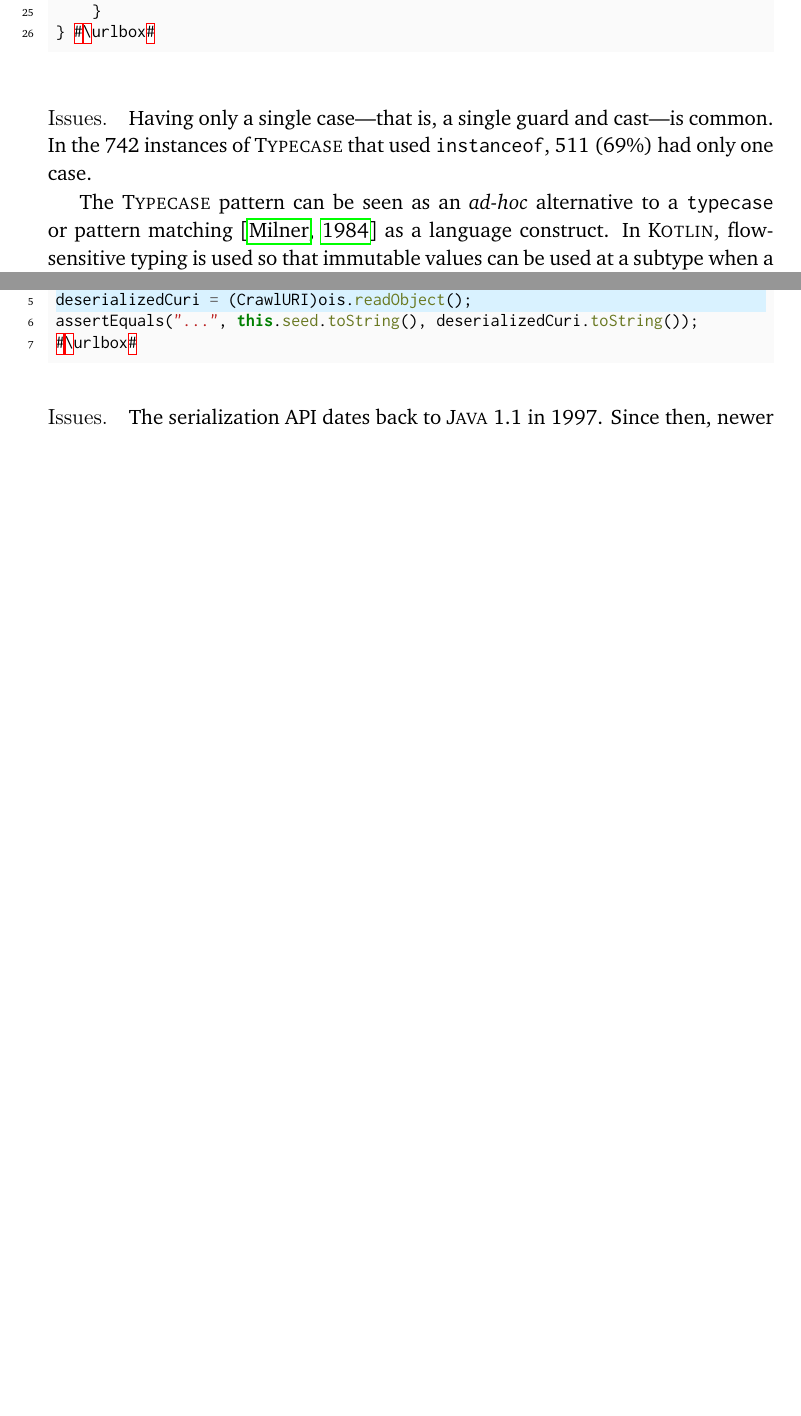
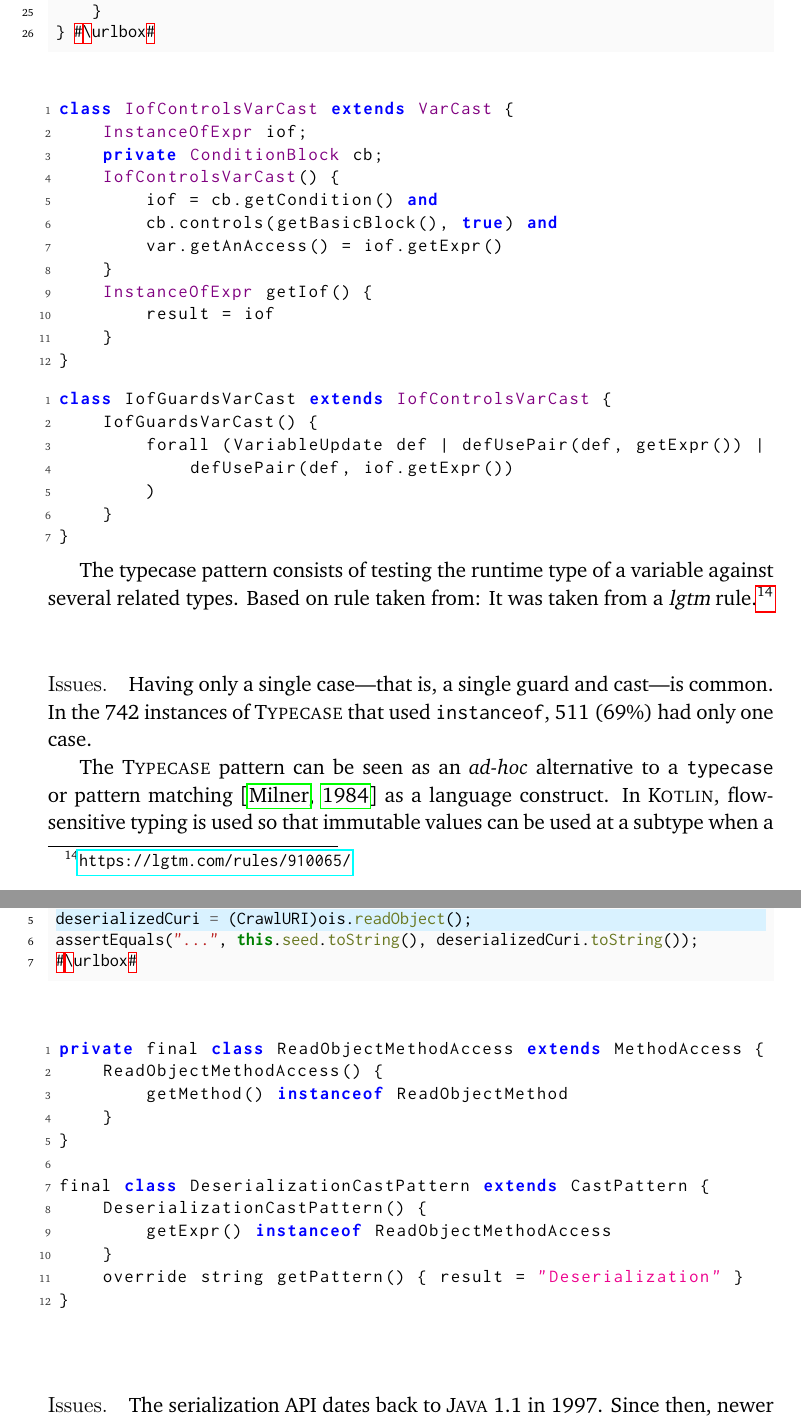
Before and after one commit to acuarica/phd-thesis, a LaTeX thesis (phd-thesis.tex, which reads chapters/casts/patterns/Deserialization.tex, chapters/casts/patterns/Typecase.tex, prelude.tex): two parts of pages 83 and 107 of 168 before the commit and two parts of pages 83 and 108 of 170 after it, joined at a grey line, cut so that both start at the same text, the shorter picture padded with empty space. Compiled offline with pdfLaTeX.

Commit message:
QL snippets.

```diff
--- a/chapters/casts/patterns/Deserialization.tex
+++ b/chapters/casts/patterns/Deserialization.tex
@@ -18,6 +18,25 @@ assertEquals("...", this.seed.toString(), deserializedCuri.toString());
 #\urlbox#
 \end{minted}
 
+
+\detection{}
+
+\begin{lstlisting}[style=ql]
+private final class ReadObjectMethodAccess extends MethodAccess {
+    ReadObjectMethodAccess() {
+        getMethod() instanceof ReadObjectMethod
+    }
+}
+
+final class DeserializationCastPattern extends CastPattern {
+    DeserializationCastPattern() {
+        getExpr() instanceof ReadObjectMethodAccess
+    }
+    override string getPattern() { result = "Deserialization" }
+}
+\end{lstlisting}
+
+
 \issues{}
 The serialization API dates back to \java{} 1.1 in 1997.
 Since then, newer serialization APIs have been developed.
--- a/chapters/casts/patterns/Typecase.tex
+++ b/chapters/casts/patterns/Typecase.tex
@@ -328,6 +328,39 @@ public Object convertToNumber(Number value, Class toType) throws Exception {
 \end{minted}
 
 
+\detection{}
+
+\begin{lstlisting}[style=ql]
+class IofControlsVarCast extends VarCast {
+    InstanceOfExpr iof;
+    private ConditionBlock cb;
+    IofControlsVarCast() {
+        iof = cb.getCondition() and
+        cb.controls(getBasicBlock(), true) and
+        var.getAnAccess() = iof.getExpr()
+    }
+    InstanceOfExpr getIof() {
+        result = iof
+    }
+}
+\end{lstlisting}
+
+\begin{lstlisting}[style=ql]
+class IofGuardsVarCast extends IofControlsVarCast {
+    IofGuardsVarCast() {
+        forall (VariableUpdate def | defUsePair(def, getExpr()) |
+            defUsePair(def, iof.getExpr())
+        )
+    }
+}
+\end{lstlisting}
+
+
+The typecase pattern consists of testing the runtime type of a variable against several related types.
+Based on rule taken from:
+It was taken from a \lgtm{} rule.%
+\footnote{\url{https://lgtm.com/rules/910065/}}
+
 \issues{}
 Having only a single case---that is, a single guard and cast---is common.
 In the 742 instances of \thisp{} that used \code{instanceof}, 511
--- a/prelude.tex
+++ b/prelude.tex
@@ -118,9 +118,9 @@
 	stringstyle=\color{magenta},
 	captionpos=b,
 	showstringspaces=false,
-	keywords=[2]{import, predicate, java, instanceof, this},
-	emph={CastExpr, PrimitiveType},
-	emphstyle={\color{lightblue}}
+	keywords=[2]{import,predicate,java,instanceof, this, extends, class, private},
+	emph={IofControlsVarCast, InstanceOfExpr, ConditionBlock, VarCast},
+	emphstyle={\color{violet}}
 }
 
 \newcommand{\urqA}{To what extent does the Unsafe API impact common application code?}
```
Also changed, not shown: chapters/casts/sec-casts-patterns.tex (+11 -3 lines).
